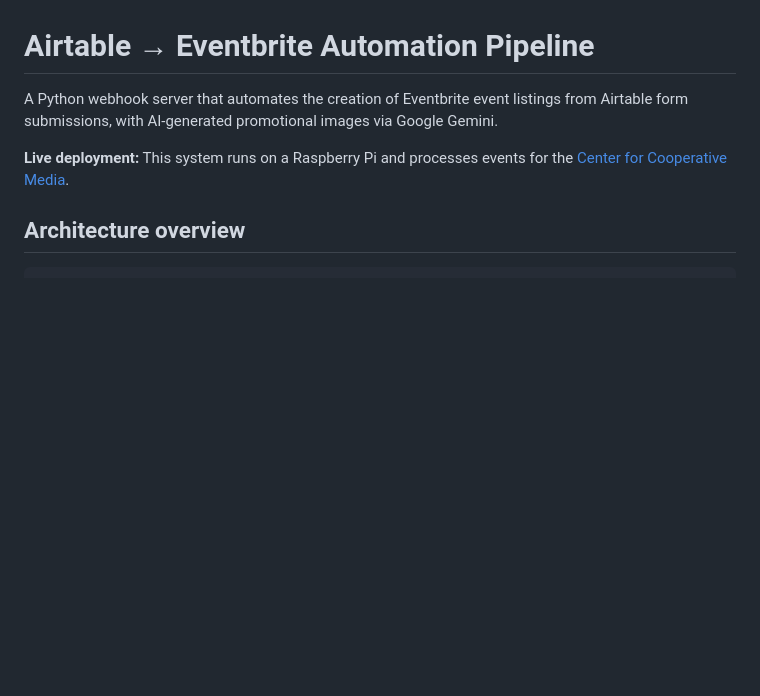
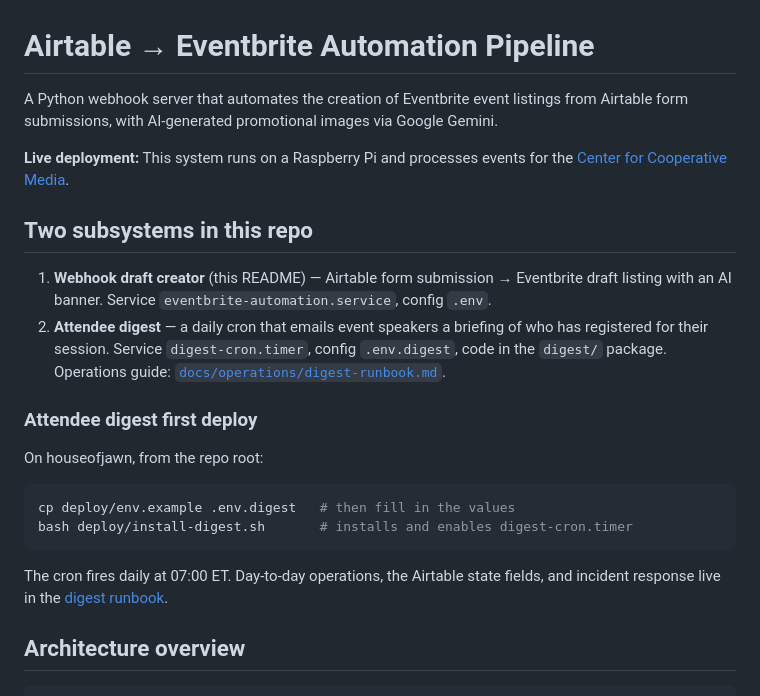
Before and after one commit to jamditis/eventbrite-automation, a Markdown page: README.md, the part around the change. GitHub-like rendering; blank space fills up the shorter version.

````diff
--- a/README.md
+++ b/README.md
@@ -3,6 +3,22 @@
 A Python webhook server that automates the creation of Eventbrite event listings from Airtable form submissions, with AI-generated promotional images via Google Gemini.
 
 **Live deployment:** This system runs on a Raspberry Pi and processes events for the [Center for Cooperative Media](https://centerforcooperativemedia.org).
+
+## Two subsystems in this repo
+
+1. **Webhook draft creator** (this README) — Airtable form submission → Eventbrite draft listing with an AI banner. Service `eventbrite-automation.service`, config `.env`.
+2. **Attendee digest** — a daily cron that emails event speakers a briefing of who has registered for their session. Service `digest-cron.timer`, config `.env.digest`, code in the `digest/` package. Operations guide: [`docs/operations/digest-runbook.md`](docs/operations/digest-runbook.md).
+
+### Attendee digest first deploy
+
+On houseofjawn, from the repo root:
+
+```bash
+cp deploy/env.example .env.digest   # then fill in the values
+bash deploy/install-digest.sh       # installs and enables digest-cron.timer
+```
+
+The cron fires daily at 07:00 ET. Day-to-day operations, the Airtable state fields, and incident response live in the [digest runbook](docs/operations/digest-runbook.md).
 
 ## Architecture overview
 
````
Also changed, not shown: CLAUDE.md (+23 -2 lines), docs/operations/digest-runbook.md (+23 -13 lines).
